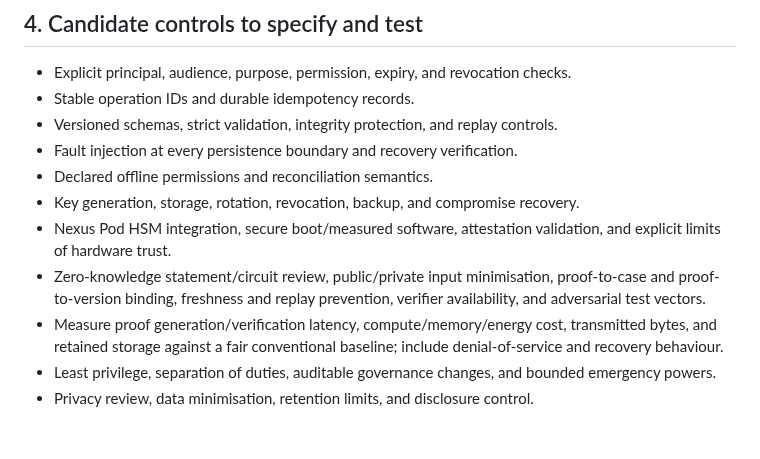
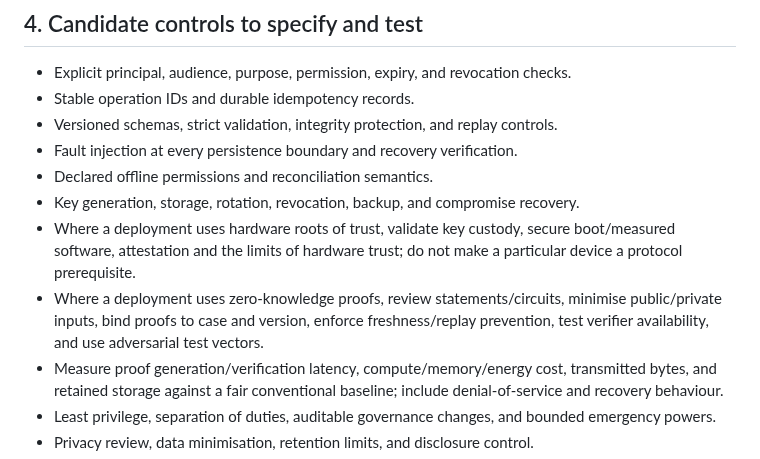
Before and after one commit to joe933212-pixel/KIN-SYS-PROTOCOL, a Markdown page: THREAT_MODEL.md, the part around the change. Rendered like a GitHub page; blank space fills up the shorter version.

Commit message:
Scope HSM and proof threats to implementations that use them

```diff
--- a/THREAT_MODEL.md
+++ b/THREAT_MODEL.md
@@ -24,8 +24,8 @@ A signature authenticates a message under key and algorithm assumptions; it does
 - Fault injection at every persistence boundary and recovery verification.
 - Declared offline permissions and reconciliation semantics.
 - Key generation, storage, rotation, revocation, backup, and compromise recovery.
-- Nexus Pod HSM integration, secure boot/measured software, attestation validation, and explicit limits of hardware trust.
-- Zero-knowledge statement/circuit review, public/private input minimisation, proof-to-case and proof-to-version binding, freshness and replay prevention, verifier availability, and adversarial test vectors.
+- Where a deployment uses hardware roots of trust, validate key custody, secure boot/measured software, attestation and the limits of hardware trust; do not make a particular device a protocol prerequisite.
+- Where a deployment uses zero-knowledge proofs, review statements/circuits, minimise public/private inputs, bind proofs to case and version, enforce freshness/replay prevention, test verifier availability, and use adversarial test vectors.
 - Measure proof generation/verification latency, compute/memory/energy cost, transmitted bytes, and retained storage against a fair conventional baseline; include denial-of-service and recovery behaviour.
 - Least privilege, separation of duties, auditable governance changes, and bounded emergency powers.
 - Privacy review, data minimisation, retention limits, and disclosure control.
```
